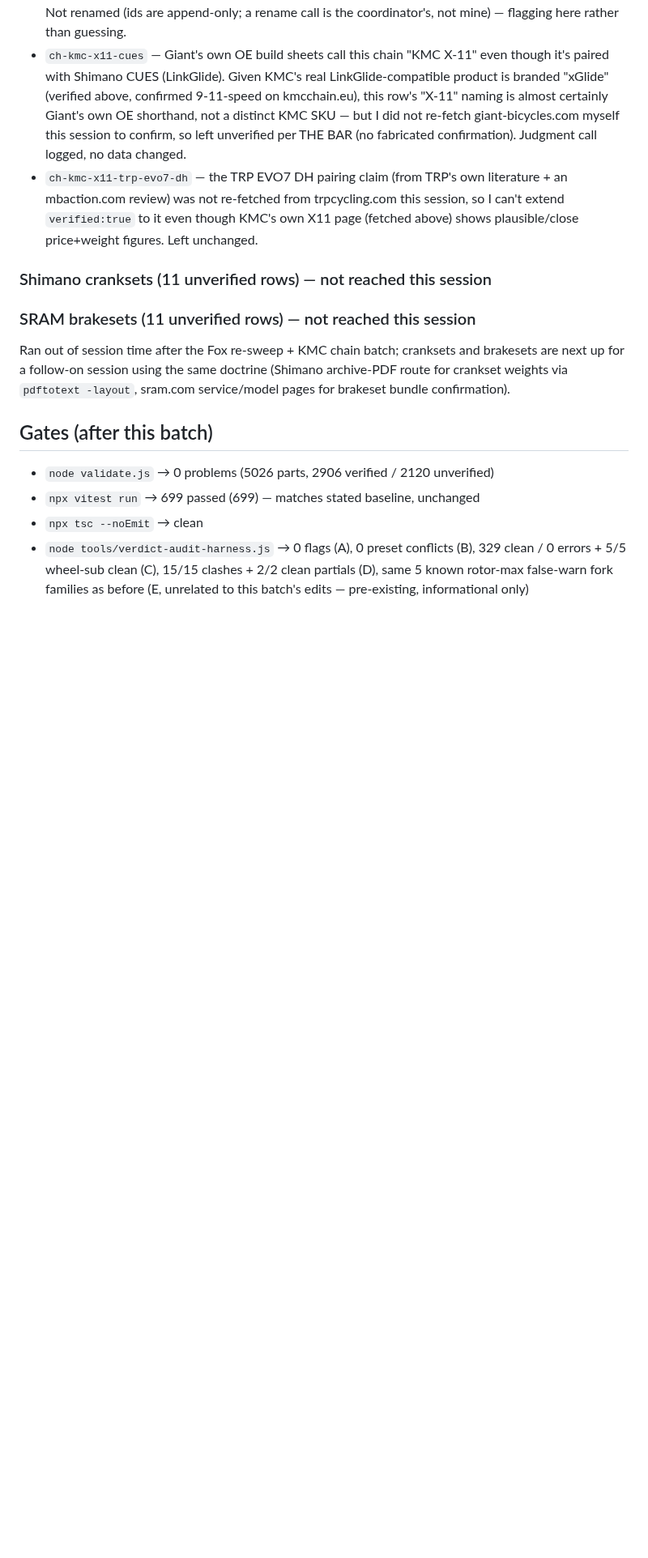
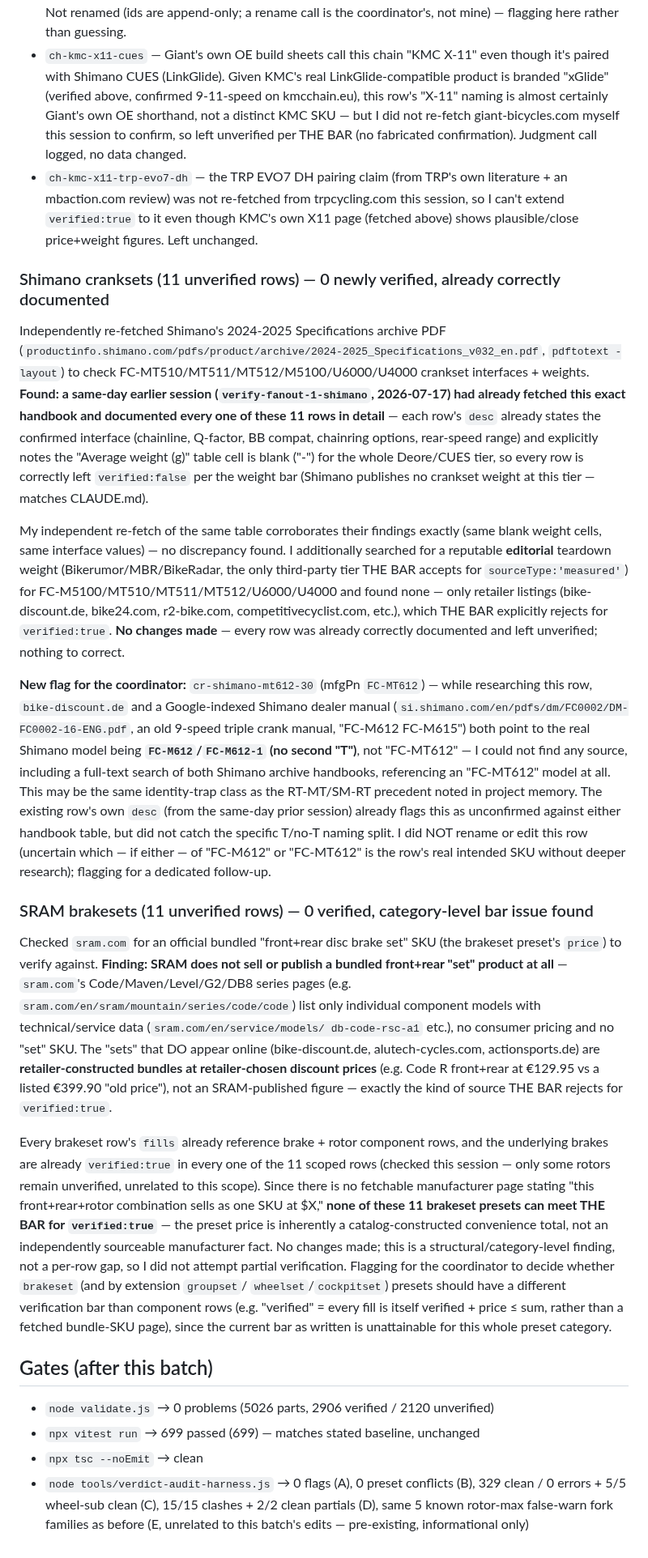
Before and after one commit to dwills38/trailbuilder, a Markdown page: tools/verify-fanout-1-fox-shocks-2-smallparts-progress.md, the part around the change. Shown at 81% size. Drawn GitHub-style; blank space fills up the shorter version.

Commit message:
docs(verify): document Shimano crankset + SRAM brakeset findings (no catalog changes)
Shimano cranksets (11 scoped rows): independently re-fetched Shimano's own
2024-2025 Specifications archive PDF and confirmed a same-day earlier
session already interface-verified every row and correctly left them
unverified (Shimano publishes no crankset weight at this tier, and no
editorial-teardown weight exists anywhere - only rejected retailer
listings). No discrepancy found, no changes needed. Flagged
cr-shimano-mt612-30 for a dedicated follow-up: multiple sources point to
the real Shimano model being FC-M612 (no second T), not FC-MT612 as
cataloged - possible identity-trap class, not resolved here.

SRAM brakesets (11 scoped rows): found SRAM does not sell or publish a
bundled front+rear brake "set" SKU at all - only individual components
(already verified in every scoped row) plus retailer-constructed bundle
discounts, which THE BAR rejects as a verified:true source. This makes the
whole brakeset preset category structurally unverifiable under the bar as
currently written; flagged for the coordinator to consider a different
verification standard for preset categories (groupset/wheelset/brakeset/
cockpitset) vs component rows.

Gates unchanged from the prior commit (no compat.js edits this pass):
validate.js 0 problems, vitest 699/699.

Co-Authored-By: Claude Sonnet 5 <noreply@anthropic.com>

```diff
--- a/tools/verify-fanout-1-fox-shocks-2-smallparts-progress.md
+++ b/tools/verify-fanout-1-fox-shocks-2-smallparts-progress.md
@@ -109,14 +109,75 @@ description (plain/base tier for plain rows, EcoProteQ/EPT tier for EPT rows).
   X11 page (fetched above) shows plausible/close price+weight figures. Left
   unchanged.
 
-### Shimano cranksets (11 unverified rows) — not reached this session
+### Shimano cranksets (11 unverified rows) — 0 newly verified, already correctly documented
 
-### SRAM brakesets (11 unverified rows) — not reached this session
+Independently re-fetched Shimano's 2024-2025 Specifications archive PDF
+(`productinfo.shimano.com/pdfs/product/archive/2024-2025_Specifications_v032_en.pdf`,
+`pdftotext -layout`) to check FC-MT510/MT511/MT512/M5100/U6000/U4000 crankset
+interfaces + weights. **Found: a same-day earlier session
+(`verify-fanout-1-shimano`, 2026-07-17) had already fetched this exact
+handbook and documented every one of these 11 rows in detail** — each row's
+`desc` already states the confirmed interface (chainline, Q-factor, BB
+compat, chainring options, rear-speed range) and explicitly notes the
+"Average weight (g)" table cell is blank ("-") for the whole Deore/CUES
+tier, so every row is correctly left `verified:false` per the weight bar
+(Shimano publishes no crankset weight at this tier — matches CLAUDE.md).
 
-Ran out of session time after the Fox re-sweep + KMC chain batch; cranksets
-and brakesets are next up for a follow-on session using the same doctrine
-(Shimano archive-PDF route for crankset weights via `pdftotext -layout`,
-sram.com service/model pages for brakeset bundle confirmation).
+My independent re-fetch of the same table corroborates their findings
+exactly (same blank weight cells, same interface values) — no discrepancy
+found. I additionally searched for a reputable **editorial** teardown
+weight (Bikerumor/MBR/BikeRadar, the only third-party tier THE BAR accepts
+for `sourceType:'measured'`) for FC-M5100/MT510/MT511/MT512/U6000/U4000 and
+found none — only retailer listings (bike-discount.de, bike24.com,
+r2-bike.com, competitivecyclist.com, etc.), which THE BAR explicitly
+rejects for `verified:true`. **No changes made** — every row was already
+correctly documented and left unverified; nothing to correct.
+
+**New flag for the coordinator:** `cr-shimano-mt612-30` (mfgPn `FC-MT612`)
+— while researching this row, `bike-discount.de` and a Google-indexed Shimano
+dealer manual (`si.shimano.com/en/pdfs/dm/FC0002/DM-FC0002-16-ENG.pdf`, an
+old 9-speed triple crank manual, "FC-M612 FC-M615") both point to the real
+Shimano model being **`FC-M612`/`FC-M612-1` (no second "T")**, not
+"FC-MT612" — I could not find any source, including a full-text search of
+both Shimano archive handbooks, referencing an "FC-MT612" model at all. This
+may be the same identity-trap class as the RT-MT/SM-RT precedent noted in
+project memory. The existing row's own `desc` (from the same-day prior
+session) already flags this as unconfirmed against either handbook table,
+but did not catch the specific T/no-T naming split. I did NOT rename or edit
+this row (uncertain which — if either — of "FC-M612" or "FC-MT612" is the
+row's real intended SKU without deeper research); flagging for a dedicated
+follow-up.
+
+### SRAM brakesets (11 unverified rows) — 0 verified, category-level bar issue found
+
+Checked `sram.com` for an official bundled "front+rear disc brake set" SKU
+(the brakeset preset's `price`) to verify against. **Finding: SRAM does not
+sell or publish a bundled front+rear "set" product at all** — `sram.com`'s
+Code/Maven/Level/G2/DB8 series pages (e.g.
+`sram.com/en/sram/mountain/series/code/code`) list only individual
+component models with technical/service data (`sram.com/en/service/models/
+db-code-rsc-a1` etc.), no consumer pricing and no "set" SKU. The
+"sets" that DO appear online (bike-discount.de, alutech-cycles.com,
+actionsports.de) are **retailer-constructed bundles at retailer-chosen
+discount prices** (e.g. Code R front+rear at €129.95 vs a listed €399.90
+"old price"), not an SRAM-published figure — exactly the kind of source
+THE BAR rejects for `verified:true`.
+
+Every brakeset row's `fills` already reference brake + rotor component
+rows, and the underlying brakes are already `verified:true` in every one of
+the 11 scoped rows (checked this session — only some rotors remain
+unverified, unrelated to this scope). Since there is no fetchable
+manufacturer page stating "this front+rear+rotor combination sells as one
+SKU at $X," **none of these 11 brakeset presets can meet THE BAR for
+`verified:true`** — the preset price is inherently a catalog-constructed
+convenience total, not an independently sourceable manufacturer fact. No
+changes made; this is a structural/category-level finding, not a per-row
+gap, so I did not attempt partial verification. Flagging for the
+coordinator to decide whether `brakeset` (and by extension `groupset`/
+`wheelset`/`cockpitset`) presets should have a different verification bar
+than component rows (e.g. "verified" = every fill is itself verified +
+price ≤ sum, rather than a fetched bundle-SKU page), since the current bar
+as written is unattainable for this whole preset category.
 
 ## Gates (after this batch)
 
```
